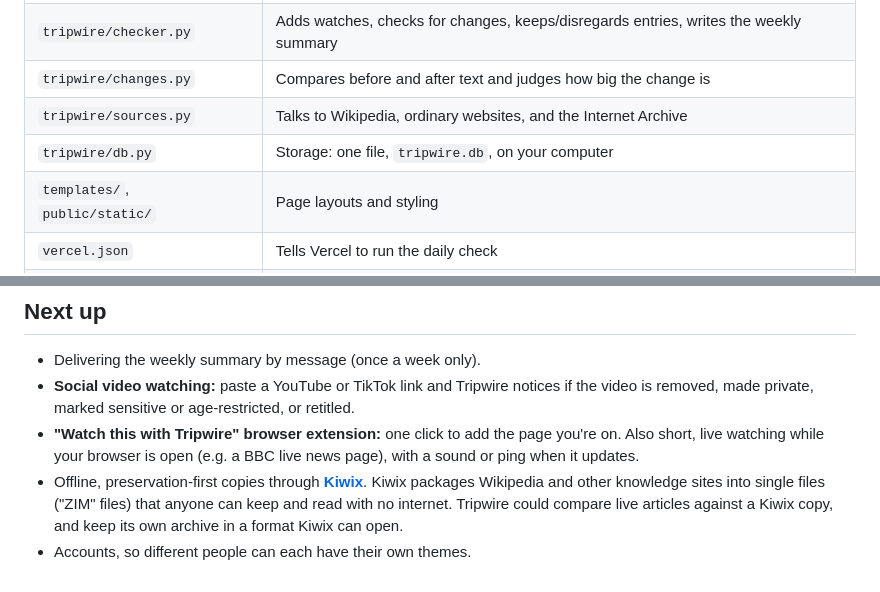
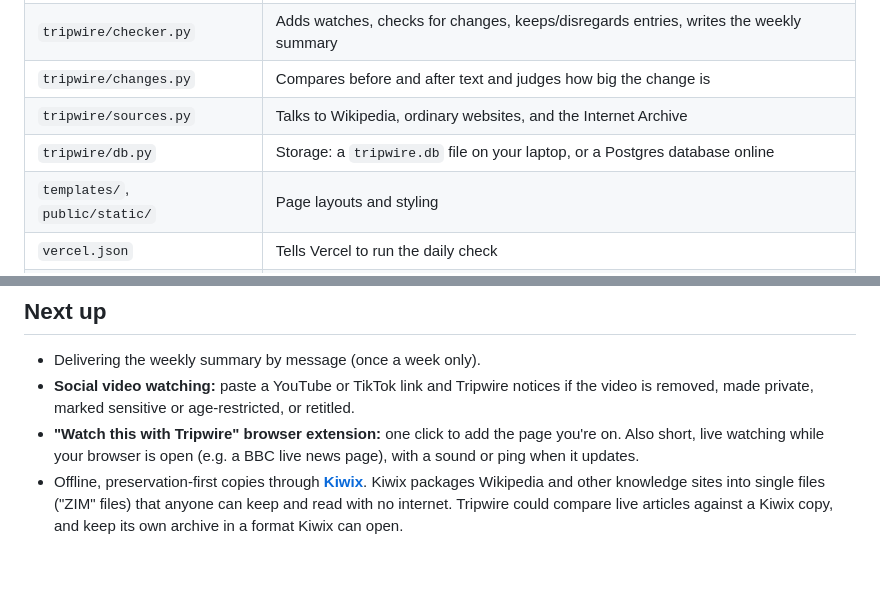
Before and after one commit to MissPurrple/tripwire, a Markdown page: README.md, 2 parts joined by grey strips. GitHub-like rendering.

Commit message:
README: update storage description, accounts are done
Co-Authored-By: Claude Opus 5.5 <noreply@anthropic.com>
Claude-Session: https://claude.ai/code/session_01Exs1vm2VAGfKGQQKbMFJ3v

```diff
--- a/README.md
+++ b/README.md
@@ -76,7 +76,7 @@ python -m unittest -v        # run the tests (no internet needed)
 | `tripwire/checker.py` | Adds watches, checks for changes, keeps/disregards entries, writes the weekly summary |
 | `tripwire/changes.py` | Compares before and after text and judges how big the change is |
 | `tripwire/sources.py` | Talks to Wikipedia, ordinary websites, and the Internet Archive |
-| `tripwire/db.py` | Storage: one file, `tripwire.db`, on your computer |
+| `tripwire/db.py` | Storage: a `tripwire.db` file on your laptop, or a Postgres database online |
 | `templates/`, `public/static/` | Page layouts and styling |
 | `vercel.json` | Tells Vercel to run the daily check |
 | `tests/` | Automatic checks |
@@ -103,4 +103,3 @@ Vercel doesn't keep files between visits, so online Tripwire stores everything i
 - **Social video watching:** paste a YouTube or TikTok link and Tripwire notices if the video is removed, made private, marked sensitive or age-restricted, or retitled.
 - **"Watch this with Tripwire" browser extension:** one click to add the page you're on. Also short, live watching while your browser is open (e.g. a BBC live news page), with a sound or ping when it updates.
 - Offline, preservation-first copies through **[Kiwix](https://kiwix.org/en/)**. Kiwix packages Wikipedia and other knowledge sites into single files ("ZIM" files) that anyone can keep and read with no internet. Tripwire could compare live articles against a Kiwix copy, and keep its own archive in a format Kiwix can open.
-- Accounts, so different people can each have their own themes.
```
